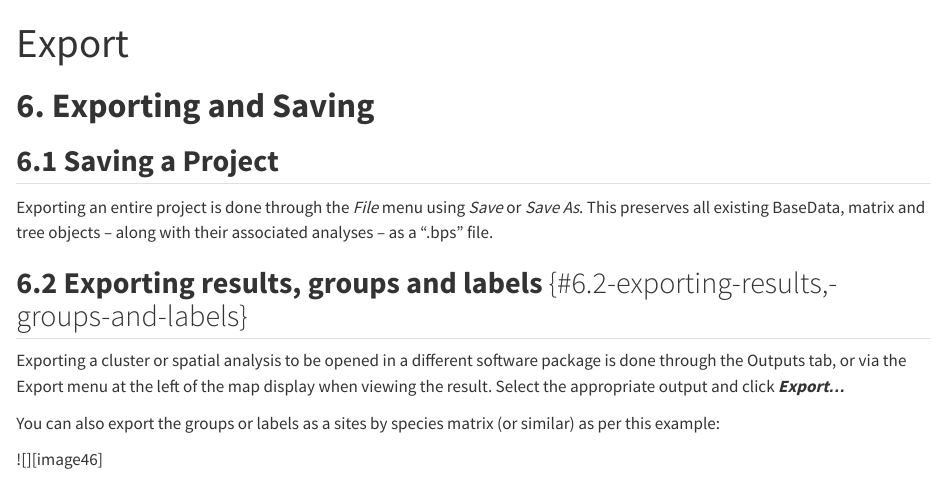
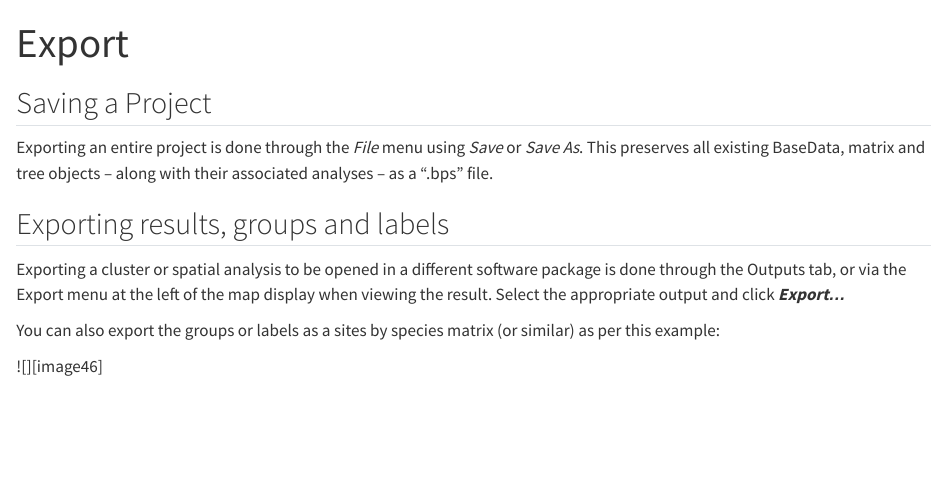
Before and after one commit to fontikar/biodiverse-quick-start, a Quarto document (6-export.qmd): the page in a window 1100 px wide, from its top. Rendered offline with R 4.5, knitr and Pandoc in place of Quarto, with nearby package versions.

Commit message:
Removed internal cross references and numbering in Export

```diff
--- a/6-export.qmd
+++ b/6-export.qmd
@@ -2,14 +2,11 @@
 title: "Export"
 ---
 
-# **6\. Exporting and Saving** {#6.-exporting-and-saving}
-
-## **6.1 Saving a Project** {#6.1-saving-a-project}
+##  Saving a Project
 
 Exporting an entire project is done through the *File* menu using *Save* or *Save As*. This preserves all existing BaseData, matrix and tree objects – along with their associated analyses – as a “.bps” file.
 
-## **6.2 Exporting results, groups and labels** {#6.2-exporting-results,-groups-and-labels}
-
+##  Exporting results, groups and labels
 Exporting a cluster or spatial analysis to be opened in a different software package is done through the Outputs tab, or via the Export menu at the left of the map display when viewing the result. Select the appropriate output and click ***Export…***
 
 You can also export the groups or labels as a sites by species matrix (or similar) as per this example:
```
